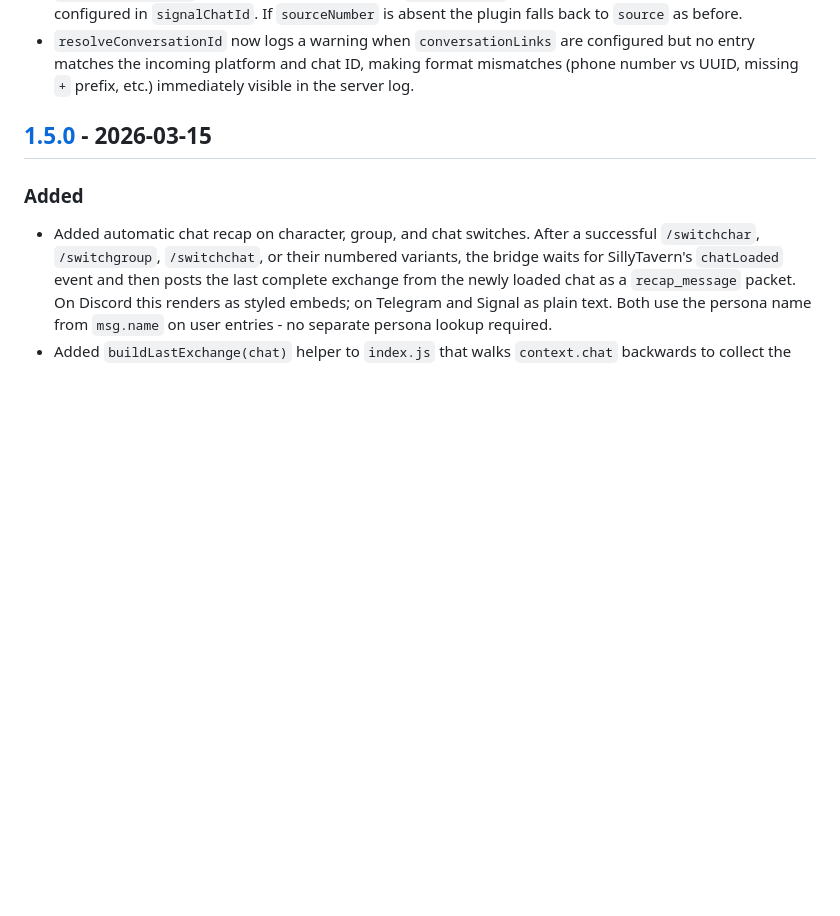
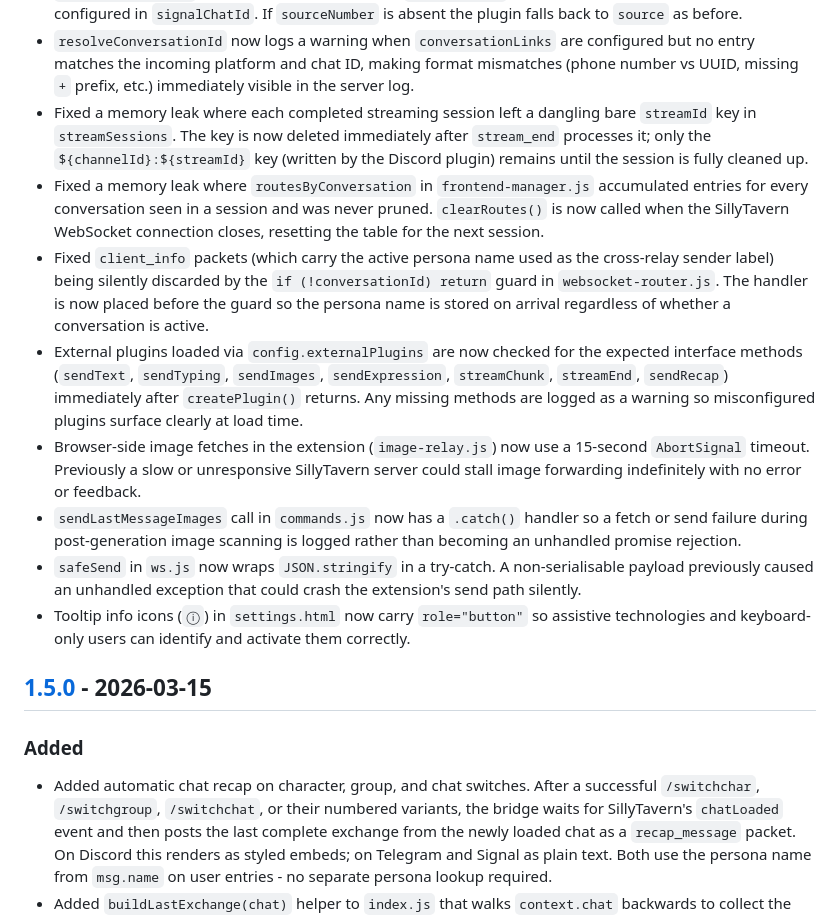
Before and after one commit to senjinthedragon/SillyTavern-Discord-Connector, a Markdown page: CHANGELOG.md, the part around the change. Drawn GitHub-style; blank space fills up the shorter version.

Commit message:
docs: update CHANGELOG and RELEASE_NOTES for code review fixes

```diff
--- a/CHANGELOG.md
+++ b/CHANGELOG.md
@@ -51,6 +51,14 @@ The format is based on [Keep a Changelog](https://keepachangelog.com/en/1.1.0/).
 - `/status` now shows the active persona's display name instead of its internal ID key.
 - Signal plugin now prefers `sourceNumber` (E.164 phone number) over `source` when identifying the sender. Newer versions of `signal-cli-rest-api` set `source` to a UUID rather than a phone number, causing `conversationLinks` lookups to fail silently. Using `sourceNumber` ensures the value matches what is configured in `signalChatId`. If `sourceNumber` is absent the plugin falls back to `source` as before.
 - `resolveConversationId` now logs a warning when `conversationLinks` are configured but no entry matches the incoming platform and chat ID, making format mismatches (phone number vs UUID, missing `+` prefix, etc.) immediately visible in the server log.
+- Fixed a memory leak where each completed streaming session left a dangling bare `streamId` key in `streamSessions`. The key is now deleted immediately after `stream_end` processes it; only the `${channelId}:${streamId}` key (written by the Discord plugin) remains until the session is fully cleaned up.
+- Fixed a memory leak where `routesByConversation` in `frontend-manager.js` accumulated entries for every conversation seen in a session and was never pruned. `clearRoutes()` is now called when the SillyTavern WebSocket connection closes, resetting the table for the next session.
+- Fixed `client_info` packets (which carry the active persona name used as the cross-relay sender label) being silently discarded by the `if (!conversationId) return` guard in `websocket-router.js`. The handler is now placed before the guard so the persona name is stored on arrival regardless of whether a conversation is active.
+- External plugins loaded via `config.externalPlugins` are now checked for the expected interface methods (`sendText`, `sendTyping`, `sendImages`, `sendExpression`, `streamChunk`, `streamEnd`, `sendRecap`) immediately after `createPlugin()` returns. Any missing methods are logged as a warning so misconfigured plugins surface clearly at load time.
+- Browser-side image fetches in the extension (`image-relay.js`) now use a 15-second `AbortSignal` timeout. Previously a slow or unresponsive SillyTavern server could stall image forwarding indefinitely with no error or feedback.
+- `sendLastMessageImages` call in `commands.js` now has a `.catch()` handler so a fetch or send failure during post-generation image scanning is logged rather than becoming an unhandled promise rejection.
+- `safeSend` in `ws.js` now wraps `JSON.stringify` in a try-catch. A non-serialisable payload previously caused an unhandled exception that could crash the extension's send path silently.
+- Tooltip info icons (`ⓘ`) in `settings.html` now carry `role="button"` so assistive technologies and keyboard-only users can identify and activate them correctly.
 
 ## [1.5.0] - 2026-03-15
 
```
Also changed, not shown: RELEASE_NOTES.md (+5 -0 lines).
